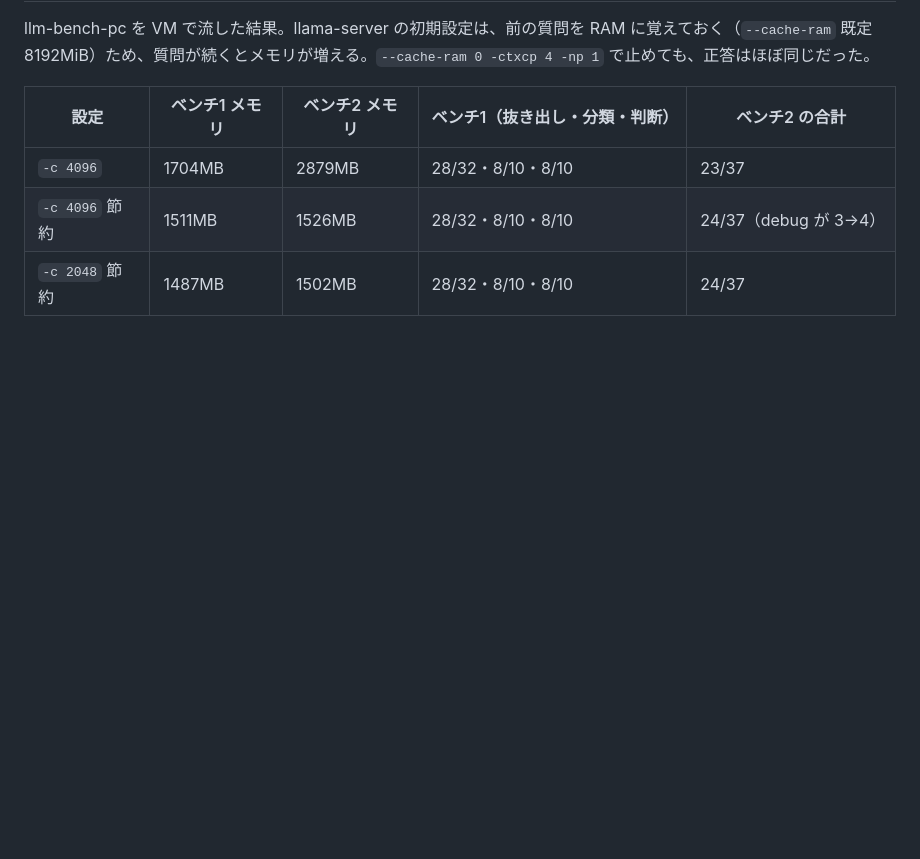
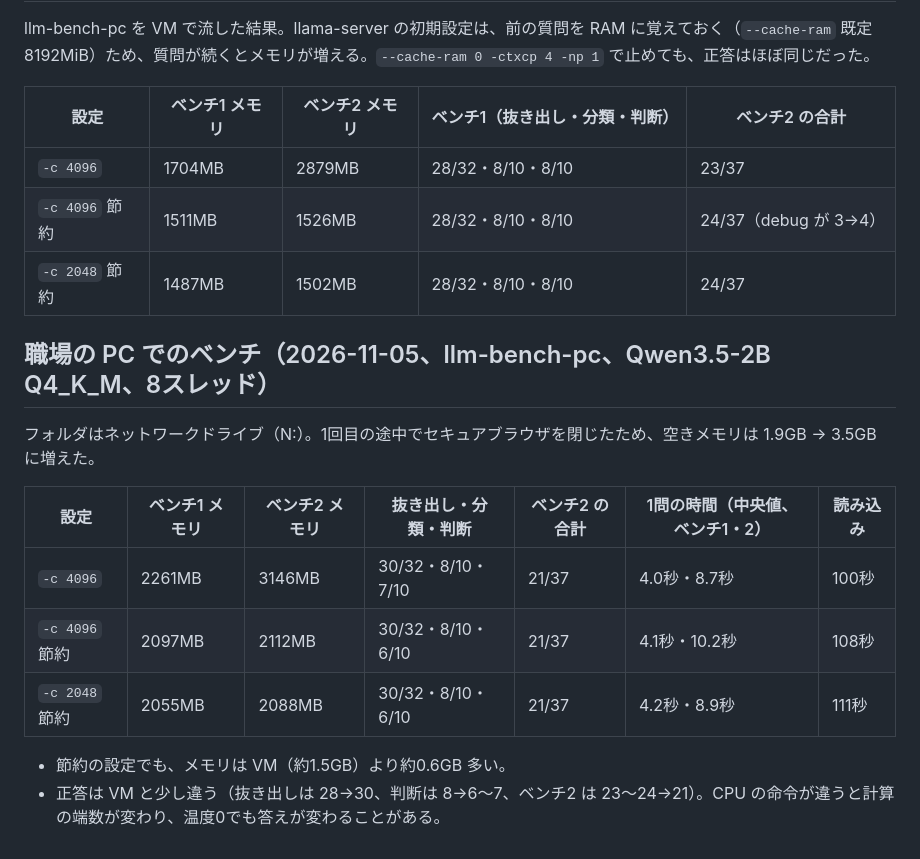
Before and after one commit to uchidakoichi/RPA, a Markdown page: tools/llm-bench/README.md, the part around the change. Rendered like a GitHub page; blank space fills up the shorter version.

Commit message:
llm-bench README: Qwen3.5-2B on the work PC (llm-bench-pc)
Co-Authored-By: Claude Opus 5.5 <noreply@anthropic.com>
Claude-Session: https://claude.ai/code/session_01V4xeEAKB88dAfw9M5mkxdw

```diff
--- a/tools/llm-bench/README.md
+++ b/tools/llm-bench/README.md
@@ -120,3 +120,16 @@ llm-bench-pc を VM で流した結果。llama-server の初期設定は、前
 | `-c 4096` | 1704MB | 2879MB | 28/32・8/10・8/10 | 23/37 |
 | `-c 4096` 節約 | 1511MB | 1526MB | 28/32・8/10・8/10 | 24/37（debug が 3→4） |
 | `-c 2048` 節約 | 1487MB | 1502MB | 28/32・8/10・8/10 | 24/37 |
+
+## 職場の PC でのベンチ（2026-11-05、llm-bench-pc、Qwen3.5-2B Q4_K_M、8スレッド）
+
+フォルダはネットワークドライブ（N:）。1回目の途中でセキュアブラウザを閉じたため、空きメモリは 1.9GB → 3.5GB に増えた。
+
+| 設定 | ベンチ1 メモリ | ベンチ2 メモリ | 抜き出し・分類・判断 | ベンチ2 の合計 | 1問の時間（中央値、ベンチ1・2） | 読み込み |
+|---|---|---|---|---|---|---|
+| `-c 4096` | 2261MB | 3146MB | 30/32・8/10・7/10 | 21/37 | 4.0秒・8.7秒 | 100秒 |
+| `-c 4096` 節約 | 2097MB | 2112MB | 30/32・8/10・6/10 | 21/37 | 4.1秒・10.2秒 | 108秒 |
+| `-c 2048` 節約 | 2055MB | 2088MB | 30/32・8/10・6/10 | 21/37 | 4.2秒・8.9秒 | 111秒 |
+
+- 節約の設定でも、メモリは VM（約1.5GB）より約0.6GB 多い。
+- 正答は VM と少し違う（抜き出しは 28→30、判断は 8→6〜7、ベンチ2 は 23〜24→21）。CPU の命令が違うと計算の端数が変わり、温度0でも答えが変わることがある。
```
